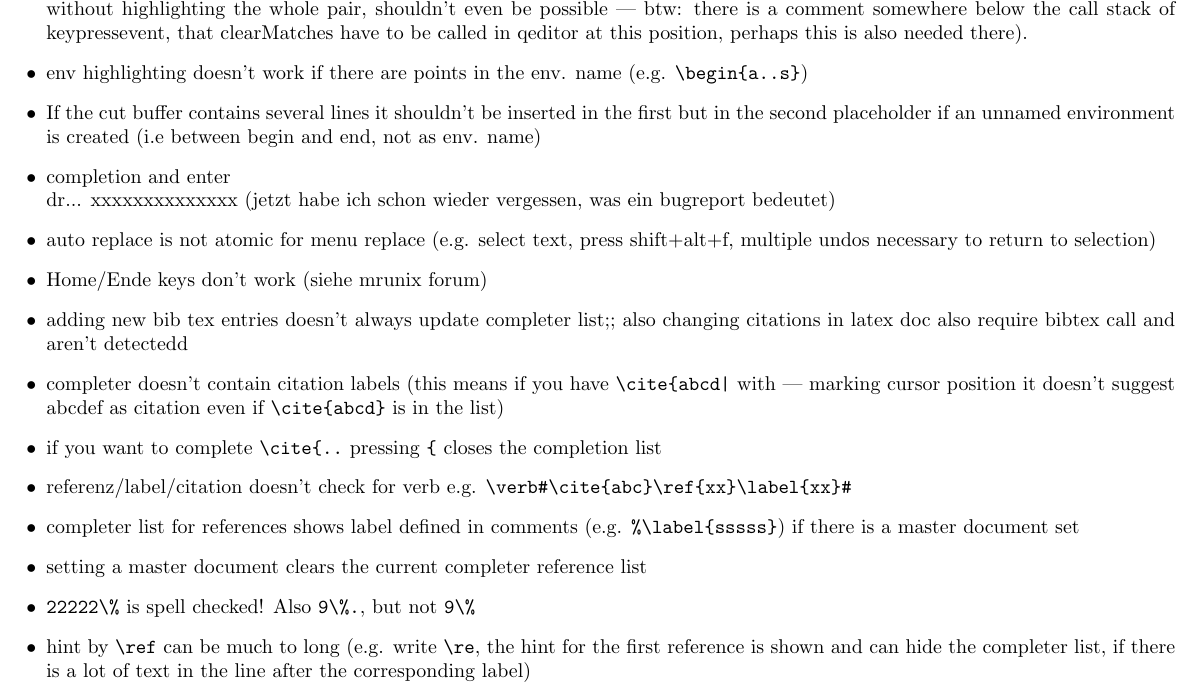
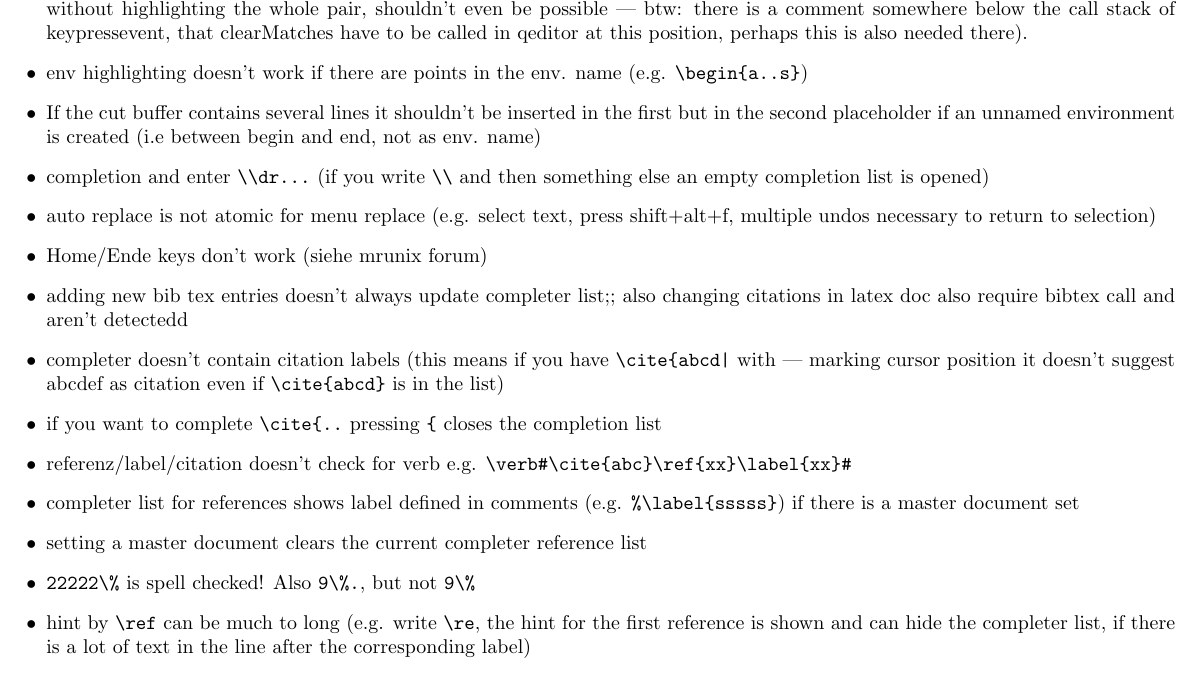
Before and after one commit to texstudio-org/texstudio-meta, a LaTeX thesis (development.tex): part of page 4 of 9, cut so that both start at the same text. Compiled offline with pdfLaTeX.

```diff
--- a/development.tex
+++ b/development.tex
@@ -89,7 +89,7 @@
 \item  writing \verb+\abstract"+ creates \verb+\abstractname{"<}+ which is okay, BUT the last bracket is highlighted (highlighting of a single bracket without highlighting the whole pair, shouldn't even be possible | btw: there is a comment somewhere below the call stack of keypressevent, that clearMatches have to be called in qeditor at this position, perhaps this is also needed there).
 \item  env highlighting doesn't work if there are points in the env. name (e.g. \verb+\begin{a..s}+)
 \item  If the cut buffer contains several lines it shouldn't be inserted in the first but in the second placeholder if an unnamed environment is created (i.e between begin and end, not as env. name)
-\item completion and enter \\dr... xxxxxxxxxxxxxx (jetzt habe ich schon wieder vergessen, was ein bugreport bedeutet)
+\item completion and enter \verb+\\dr...+ (if you write \verb+\\+ and then something else an empty completion list is opened)
 \item auto replace is not atomic for menu replace (e.g. select text, press shift+alt+f, multiple undos necessary to return to selection)
 \item Home/Ende keys don't work (siehe mrunix forum)
 \item adding new bib tex entries doesn't always update completer list;; also changing citations in latex doc also require bibtex call and aren't detectedd
```
